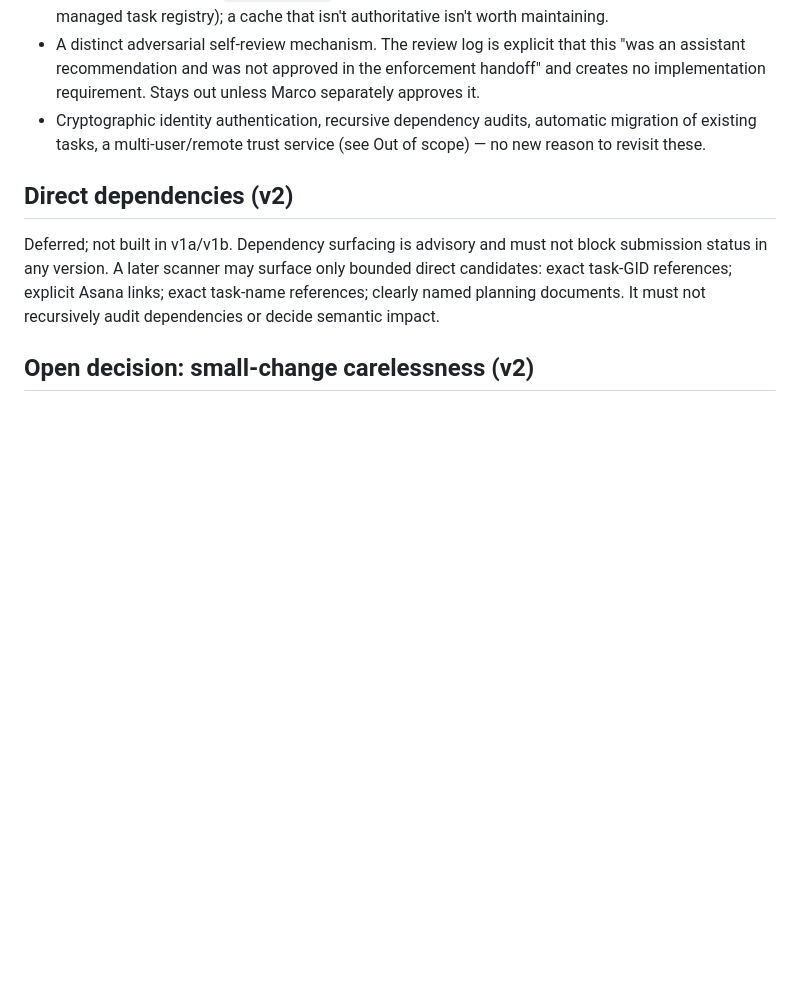
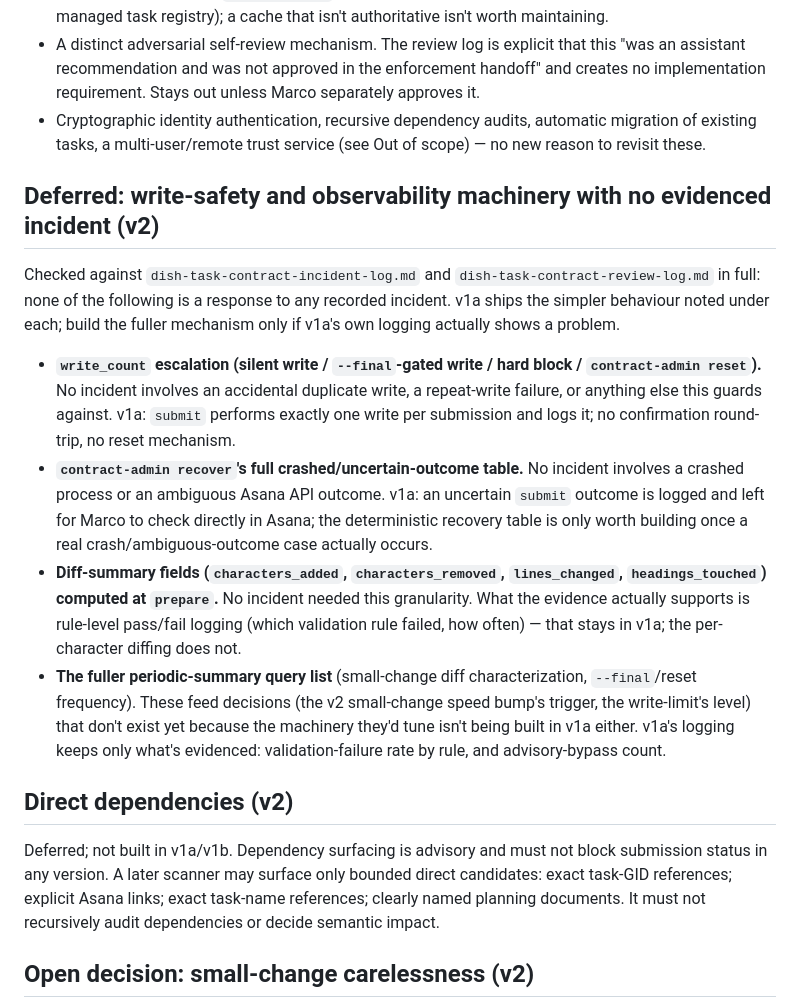
Before and after one commit to marcogallotta/ai-tools, a Markdown page: bin/dish-task-contract-tool-future.md, the part around the change. GitHub-like rendering; blank space fills up the shorter version.

Commit message:
Defer write_count escalation, crash-recovery table, diff-summary, and full query list to v2
Checked both dish-task-contract-incident-log.md and dish-task-contract-review-log.md in full:
none of these four mechanisms responds to any recorded incident. Each gets a simpler v1a
behaviour noted inline; the fuller version is only worth building once v1a's own logging
actually surfaces a real problem.

Co-Authored-By: Claude Sonnet 5 <noreply@anthropic.com>

```diff
--- a/bin/dish-task-contract-tool-future.md
+++ b/bin/dish-task-contract-tool-future.md
@@ -66,6 +66,30 @@ v1b is a configuration flip on v1a's own logged evidence, not new code.
 * Cryptographic identity authentication, recursive dependency audits, automatic migration of existing
   tasks, a multi-user/remote trust service (see Out of scope) — no new reason to revisit these.
 
+## Deferred: write-safety and observability machinery with no evidenced incident (v2)
+
+Checked against `dish-task-contract-incident-log.md` and `dish-task-contract-review-log.md` in full:
+none of the following is a response to any recorded incident. v1a ships the simpler behaviour noted
+under each; build the fuller mechanism only if v1a's own logging actually shows a problem.
+
+* **`write_count` escalation (silent write / `--final`-gated write / hard block / `contract-admin
+  reset`).** No incident involves an accidental duplicate write, a repeat-write failure, or anything
+  else this guards against. v1a: `submit` performs exactly one write per submission and logs it; no
+  confirmation round-trip, no reset mechanism.
+* **`contract-admin recover`'s full crashed/uncertain-outcome table.** No incident involves a crashed
+  process or an ambiguous Asana API outcome. v1a: an uncertain `submit` outcome is logged and left for
+  Marco to check directly in Asana; the deterministic recovery table is only worth building once a
+  real crash/ambiguous-outcome case actually occurs.
+* **Diff-summary fields (`characters_added`, `characters_removed`, `lines_changed`,
+  `headings_touched`) computed at `prepare`.** No incident needed this granularity. What the evidence
+  actually supports is rule-level pass/fail logging (which validation rule failed, how often) — that
+  stays in v1a; the per-character diffing does not.
+* **The fuller periodic-summary query list** (small-change diff characterization, `--final`/reset
+  frequency). These feed decisions (the v2 small-change speed bump's trigger, the write-limit's
+  level) that don't exist yet because the machinery they'd tune isn't being built in v1a either.
+  v1a's logging keeps only what's evidenced: validation-failure rate by rule, and advisory-bypass
+  count.
+
 ## Direct dependencies (v2)
 
 Deferred; not built in v1a/v1b. Dependency surfacing is advisory and must not block submission status
```
